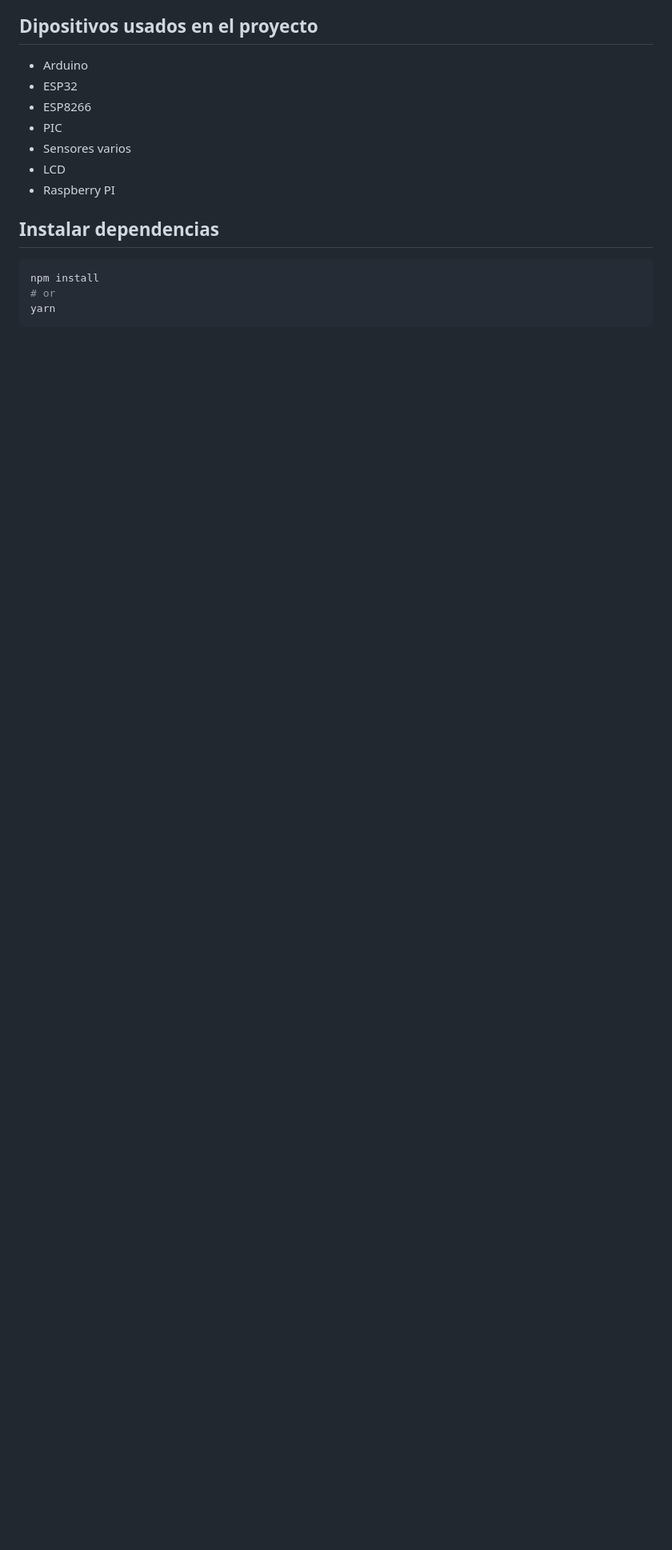
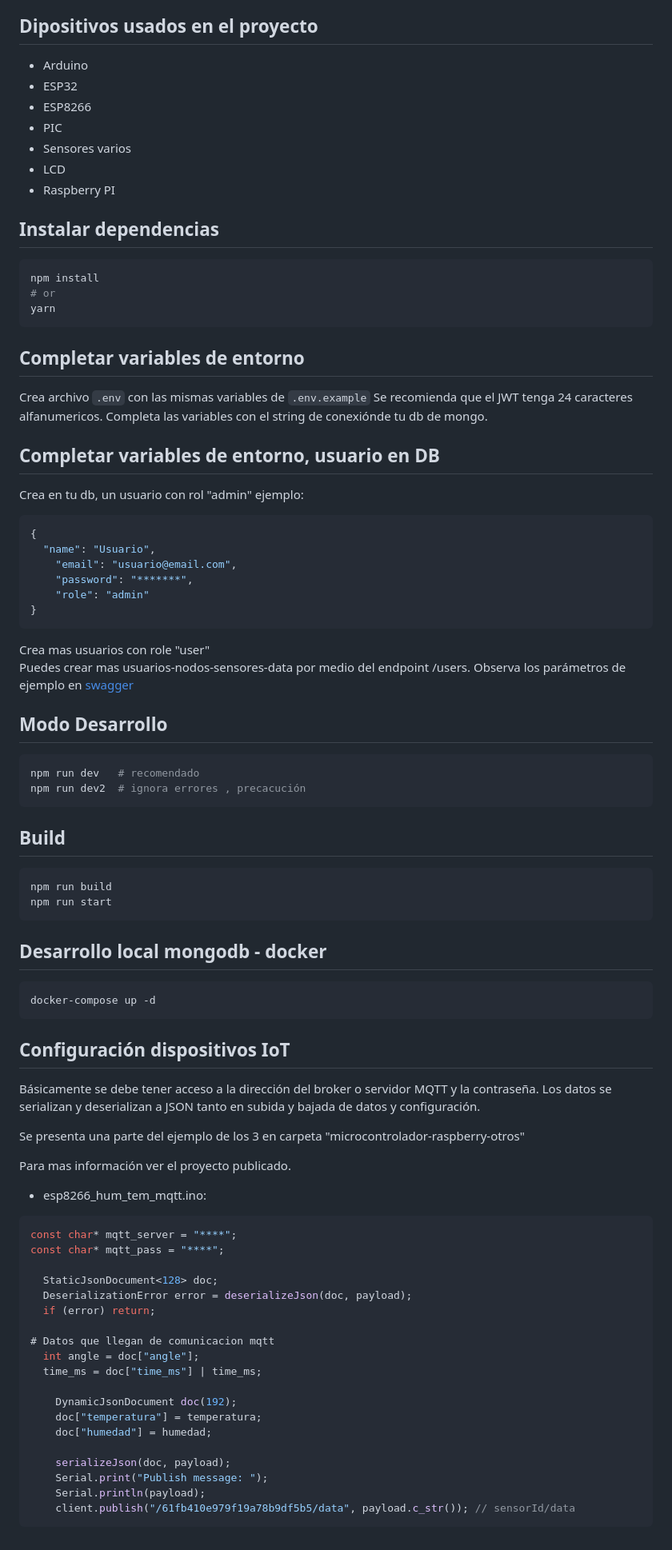
Before and after one commit to giancode1/API-REST-WSN-IOT, a Markdown page: README.md, the part around the change printed below. Shown: that part at 80% size. Drawn GitHub-style; blank space fills up the shorter version.

````diff
--- a/README.md
+++ b/README.md
@@ -61,9 +58,75 @@ Para ver la información de los nodos restantes visita el [Proyecto](https://rep
 - Raspberry PI
 
 ## Instalar dependencias
-
 ```bash
 npm install
 # or
 yarn
 ```
+## Completar variables de entorno
+
+Crea archivo ```.env``` con las mismas variables de ```.env.example```
+Se recomienda que el JWT tenga 24 caracteres alfanumericos.
+Completa las variables con el string de conexiónde tu db de mongo.
+
+## Completar variables de entorno, usuario en DB
+
+Crea en tu db, un usuario con rol "admin"
+ejemplo:
+```json
+{
+  "name": "Usuario",
+	"email": "usuario@email.com",
+	"password": "*******",
+	"role": "admin"
+}
+```
+Crea mas usuarios con role "user"
+Puedes crear mas usuarios-nodos-sensores-data por medio del endpoint /users. Observa los parámetros de ejemplo en [swagger](https://api-rest-wsn-iot-gc.azurewebsites.net/docs/)
+
+## Modo Desarrollo
+```bash
+npm run dev   # recomendado
+npm run dev2  # ignora errores , precacución
+```
+## Build
+```bash
+npm run build
+npm run start
+```
+
+## Desarrollo local mongodb - docker
+```bash
+docker-compose up -d
+```
+## Configuración dispositivos IoT
+Básicamente se debe tener acceso a la dirección del broker o servidor MQTT y la contraseña.
+Los datos se serializan y deserializan a JSON tanto en subida y bajada de datos y configuración.
+
+Se presenta una parte del ejemplo de los 3 en carpeta "microcontrolador-raspberry-otros"
+
+Para mas información ver el proyecto publicado.
+
+- esp8266_hum_tem_mqtt.ino:
+
+```c++
+const char* mqtt_server = "****";
+const char* mqtt_pass = "****";
+
+  StaticJsonDocument<128> doc;
+  DeserializationError error = deserializeJson(doc, payload);
+  if (error) return;
+
+# Datos que llegan de comunicacion mqtt
+  int angle = doc["angle"];
+  time_ms = doc["time_ms"] | time_ms;
+
+    DynamicJsonDocument doc(192);
+    doc["temperatura"] = temperatura;
+    doc["humedad"] = humedad;
+
+    serializeJson(doc, payload);
+    Serial.print("Publish message: ");
+    Serial.println(payload);
+    client.publish("/61fb410e979f19a78b9df5b5/data", payload.c_str()); // sensorId/data
+```
````
Also changed, not shown: other parts of README.md (+4 -7 lines), imgs/Banco_de_pruebas.png, imgs/doc_swagger.png, imgs/nodo1-datos-navegador.png, imgs/nodo2-datos-serial.png, imgs/nodo3-datos-serial.png, 1 other file.
